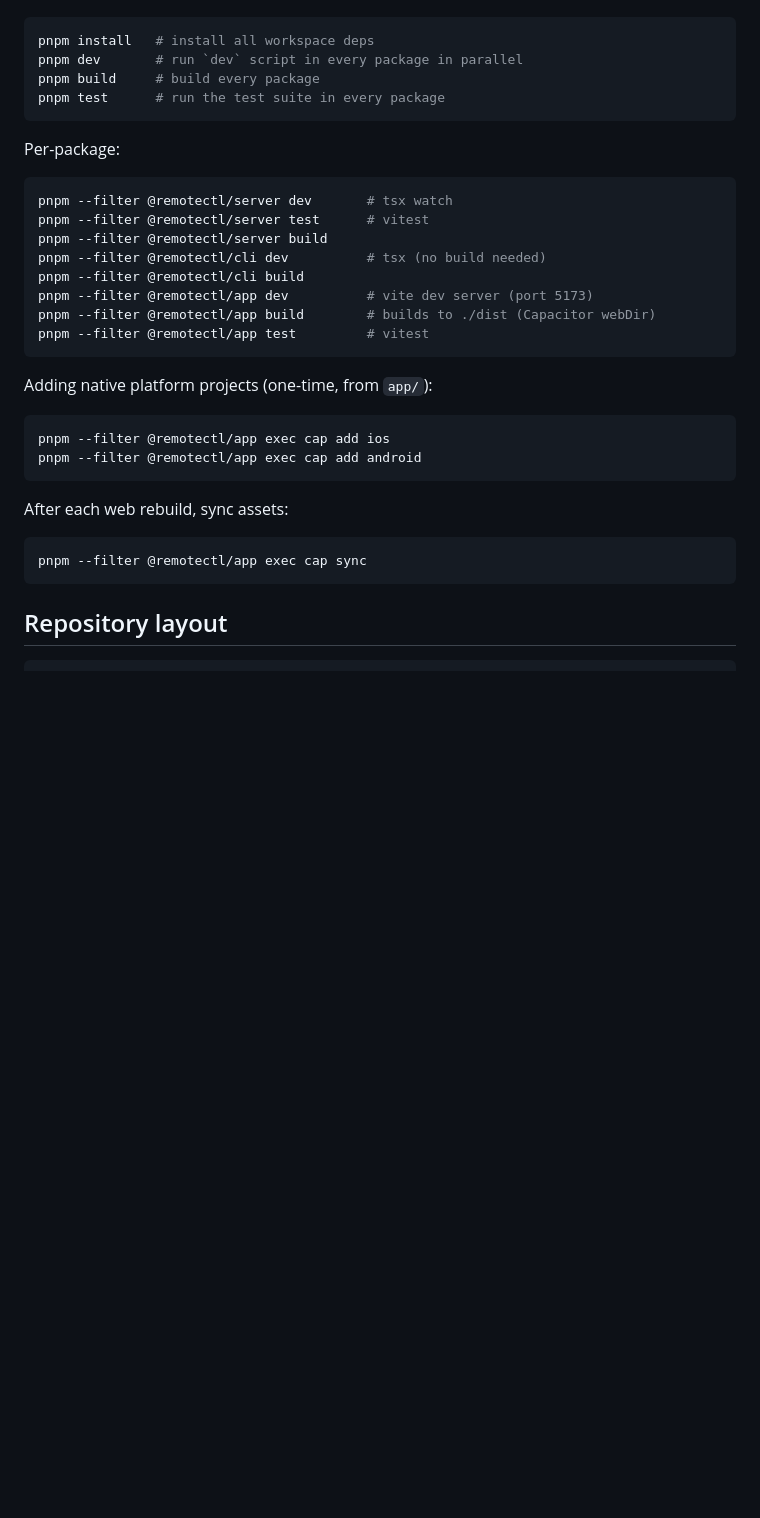
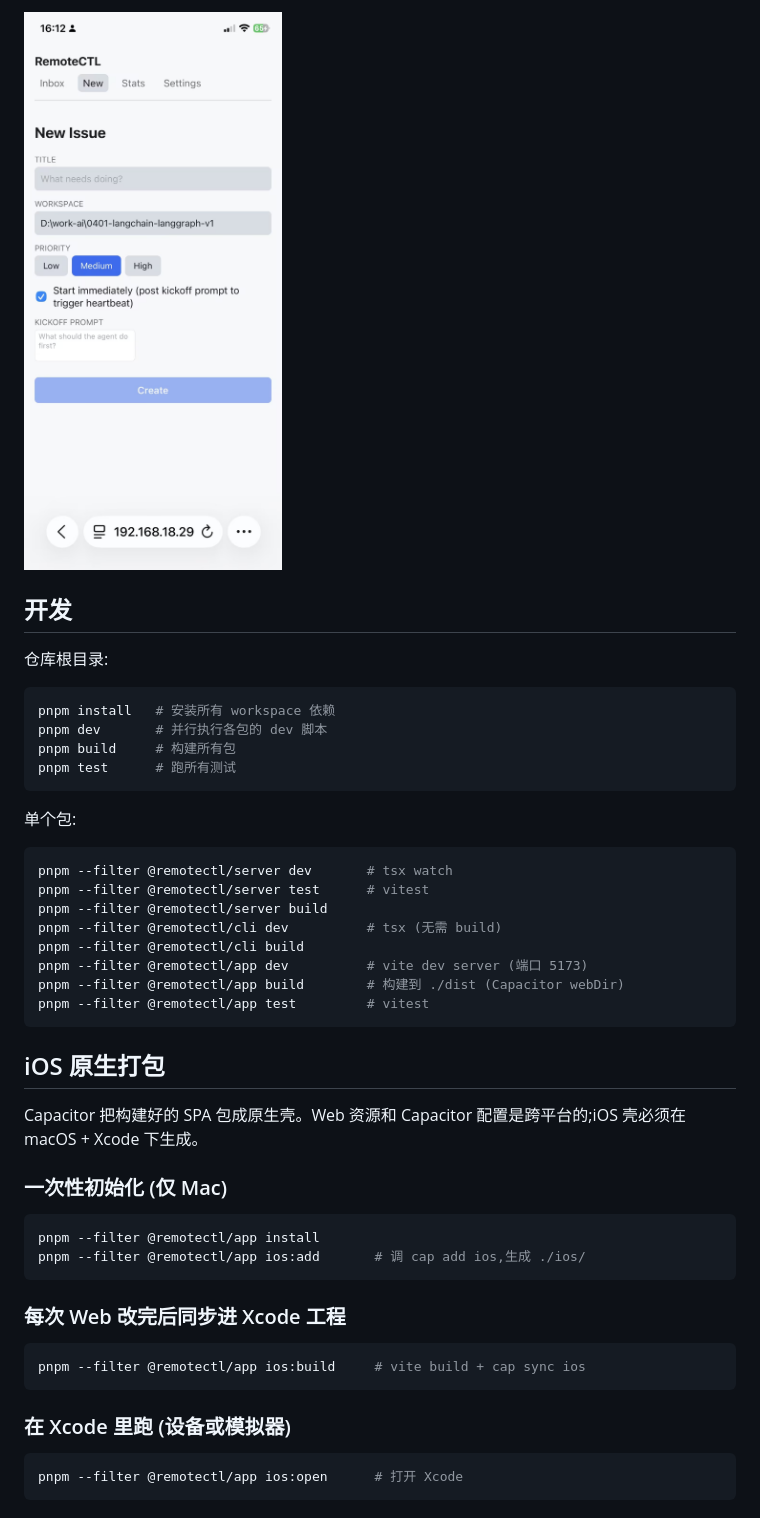
Before and after one commit to leiak/Lumen-AI-Remotectl, a Markdown page: README.md, the part around one of its changes. Drawn GitHub-style; pictures changed too: images/settings.jpg (added); blank space fills up the shorter version.

````diff
--- a/README.md
+++ b/README.md
@@ -34,37 +75,48 @@ From the repo root:
+![Settings 页面](images/settings.jpg)
+
+## 开发
+
+仓库根目录:
 
 ```bash
-pnpm install   # install all workspace deps
-pnpm dev       # run `dev` script in every package in parallel
-pnpm build     # build every package
-pnpm test      # run the test suite in every package
+pnpm install   # 安装所有 workspace 依赖
+pnpm dev       # 并行执行各包的 dev 脚本
+pnpm build     # 构建所有包
+pnpm test      # 跑所有测试
 ```
 
-Per-package:
+单个包:
 
 ```bash
 pnpm --filter @remotectl/server dev       # tsx watch
 pnpm --filter @remotectl/server test      # vitest
 pnpm --filter @remotectl/server build
-pnpm --filter @remotectl/cli dev          # tsx (no build needed)
+pnpm --filter @remotectl/cli dev          # tsx (无需 build)
 pnpm --filter @remotectl/cli build
-pnpm --filter @remotectl/app dev          # vite dev server (port 5173)
-pnpm --filter @remotectl/app build        # builds to ./dist (Capacitor webDir)
+pnpm --filter @remotectl/app dev          # vite dev server (端口 5173)
+pnpm --filter @remotectl/app build        # 构建到 ./dist (Capacitor webDir)
 pnpm --filter @remotectl/app test         # vitest
 ```
 
-Adding native platform projects (one-time, from `app/`):
+## iOS 原生打包
+
+Capacitor 把构建好的 SPA 包成原生壳。Web 资源和 Capacitor 配置是跨平台的;iOS 壳必须在 macOS + Xcode 下生成。
+
+### 一次性初始化 (仅 Mac)
 
 ```bash
-pnpm --filter @remotectl/app exec cap add ios
-pnpm --filter @remotectl/app exec cap add android
+pnpm --filter @remotectl/app install
+pnpm --filter @remotectl/app ios:add       # 调 cap add ios,生成 ./ios/
 ```
 
-After each web rebuild, sync assets:
+### 每次 Web 改完后同步进 Xcode 工程
 
 ```bash
-pnpm --filter @remotectl/app exec cap sync
+pnpm --filter @remotectl/app ios:build     # vite build + cap sync ios
 ```
 
-## Repository layout
+### 在 Xcode 里跑 (设备或模拟器)
 
+```bash
+pnpm --filter @remotectl/app ios:open      # 打开 Xcode
 ```
````
Also changed, not shown: other parts of README.md (+111 -27 lines), images/inbox.jpg (added), images/issue-detail.jpg (added), images/new-issue.jpg (added), images/stats.jpg (added), 2 other files.
